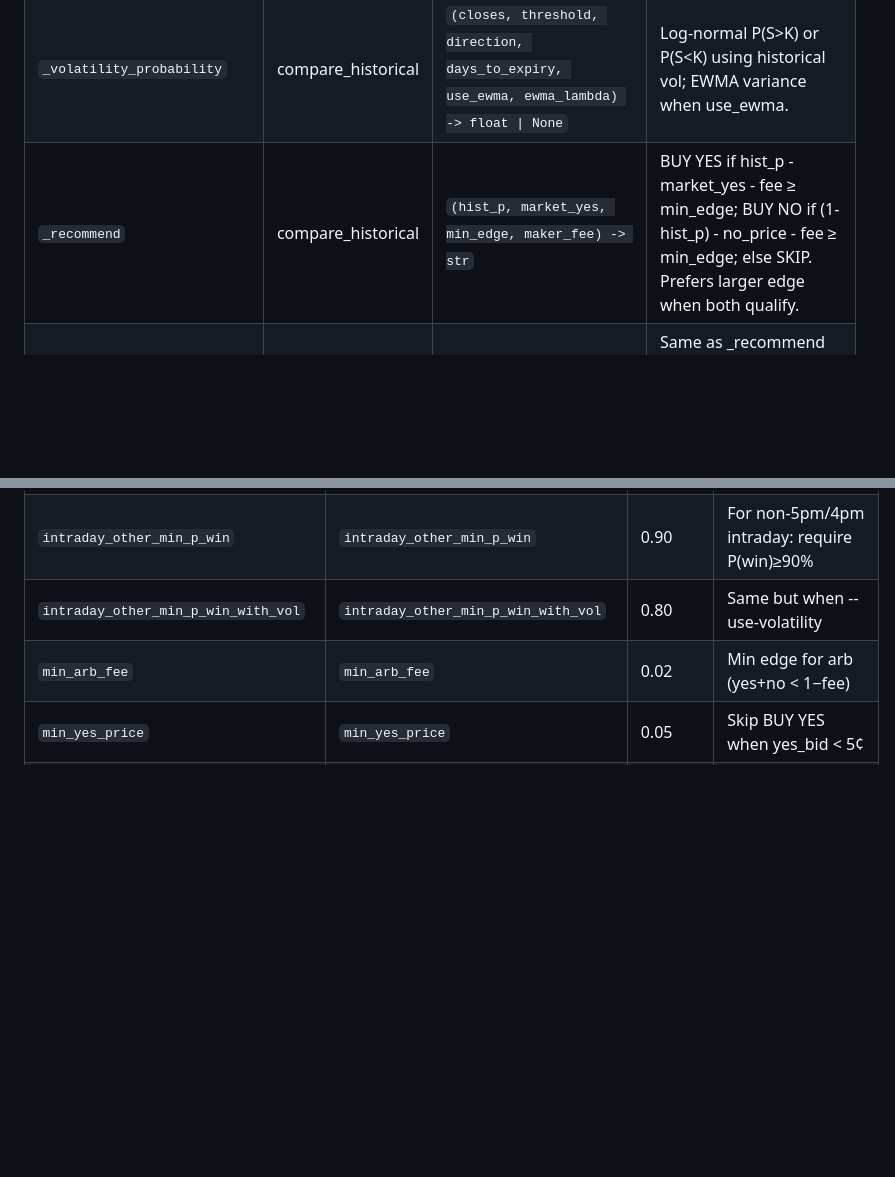
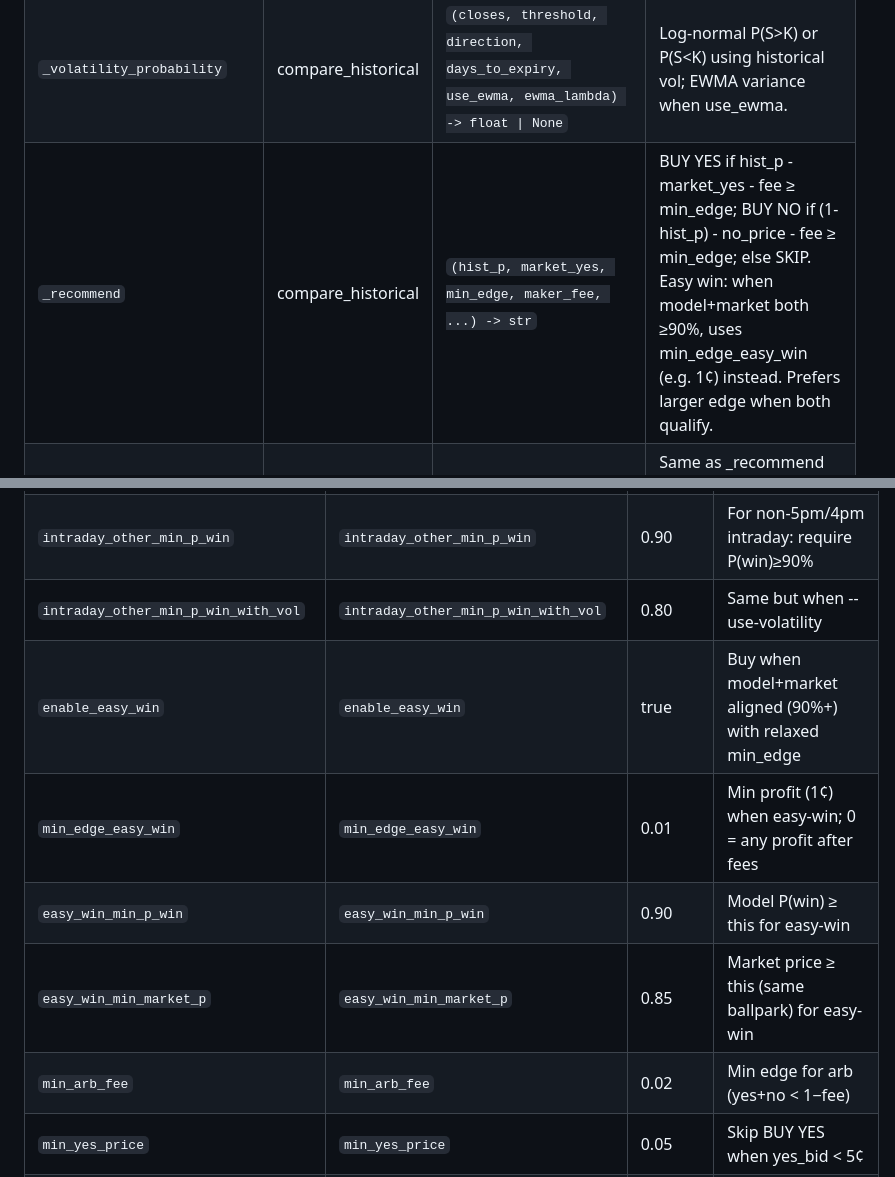
Before and after one commit to FlaggIgbo/trading-bot, a Markdown page: docs/CODE_EXPLAINER.md, 2 parts joined by grey strips. GitHub-like rendering; blank space fills up the shorter version.

```diff
--- a/docs/CODE_EXPLAINER.md
+++ b/docs/CODE_EXPLAINER.md
@@ -297,7 +297,7 @@ Look at what you already hold (Kalshi + Gemini) and decide whether to sell:
 |----------|------|-----------|---------|
 | `_empirical_probability` | compare_historical | `(closes, threshold, direction) -> float` | Fraction of closes above (direction="above") or below (direction="below") threshold. |
 | `_volatility_probability` | compare_historical | `(closes, threshold, direction, days_to_expiry, use_ewma, ewma_lambda) -> float \| None` | Log-normal P(S>K) or P(S<K) using historical vol; EWMA variance when use_ewma. |
-| `_recommend` | compare_historical | `(hist_p, market_yes, min_edge, maker_fee) -> str` | BUY YES if hist_p - market_yes - fee ≥ min_edge; BUY NO if (1-hist_p) - no_price - fee ≥ min_edge; else SKIP. Prefers larger edge when both qualify. |
+| `_recommend` | compare_historical | `(hist_p, market_yes, min_edge, maker_fee, ...) -> str` | BUY YES if hist_p - market_yes - fee ≥ min_edge; BUY NO if (1-hist_p) - no_price - fee ≥ min_edge; else SKIP. Easy win: when model+market both ≥90%, uses min_edge_easy_win (e.g. 1¢) instead. Prefers larger edge when both qualify. |
 | `_recommend_strict` | compare_historical | `(hist_p, market_yes, min_p_win, min_edge, fee) -> str` | Same as _recommend but also requires hist_p ≥ min_p_win for YES (or 1-hist_p ≥ min_p_win for NO). For non-standard intraday. |
 | `_extract_strike` | compare_historical | `(market) -> (threshold, direction)` | Parse floor/cap from market API or title regex ("above $X", "below $Y"). |
 | `_get_closes_for_empirical` | compare_historical | `(yf_ticker, days_back, closes_daily, market, sp, cfg) -> list[float]` | For intraday + use_intraday_empirical: return intraday prices at resolution hour; else daily closes. |
@@ -338,6 +338,10 @@ Look at what you already hold (Kalshi + Gemini) and decide whether to sell:
 | `ewma_lambda` | `ewma_lambda` | 0.94 | EWMA decay (RiskMetrics-style) |
 | `intraday_other_min_p_win` | `intraday_other_min_p_win` | 0.90 | For non-5pm/4pm intraday: require P(win)≥90% |
 | `intraday_other_min_p_win_with_vol` | `intraday_other_min_p_win_with_vol` | 0.80 | Same but when --use-volatility |
+| `enable_easy_win` | `enable_easy_win` | true | Buy when model+market aligned (90%+) with relaxed min_edge |
+| `min_edge_easy_win` | `min_edge_easy_win` | 0.01 | Min profit (1¢) when easy-win; 0 = any profit after fees |
+| `easy_win_min_p_win` | `easy_win_min_p_win` | 0.90 | Model P(win) ≥ this for easy-win |
+| `easy_win_min_market_p` | `easy_win_min_market_p` | 0.85 | Market price ≥ this (same ballpark) for easy-win |
 | `min_arb_fee` | `min_arb_fee` | 0.02 | Min edge for arb (yes+no < 1−fee) |
 | `min_yes_price` | `min_yes_price` | 0.05 | Skip BUY YES when yes_bid < 5¢ |
 | `min_no_price` | `min_no_price` | 0.05 | Skip BUY NO when no_bid < 5¢ |
```
Also changed, not shown: README.md (+15 -2 lines), docs/IMPROVEMENTS.md (+1 -0 lines).
